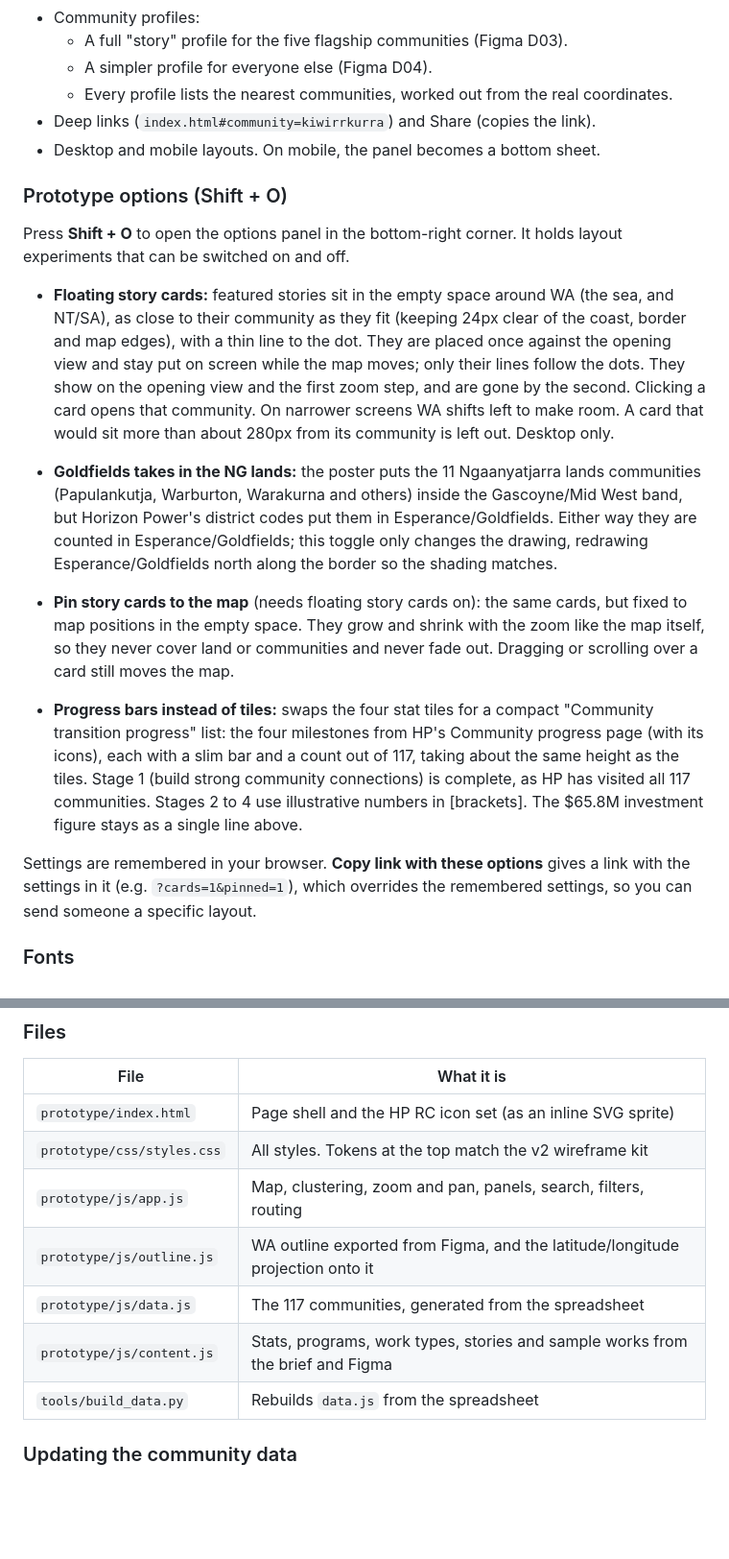
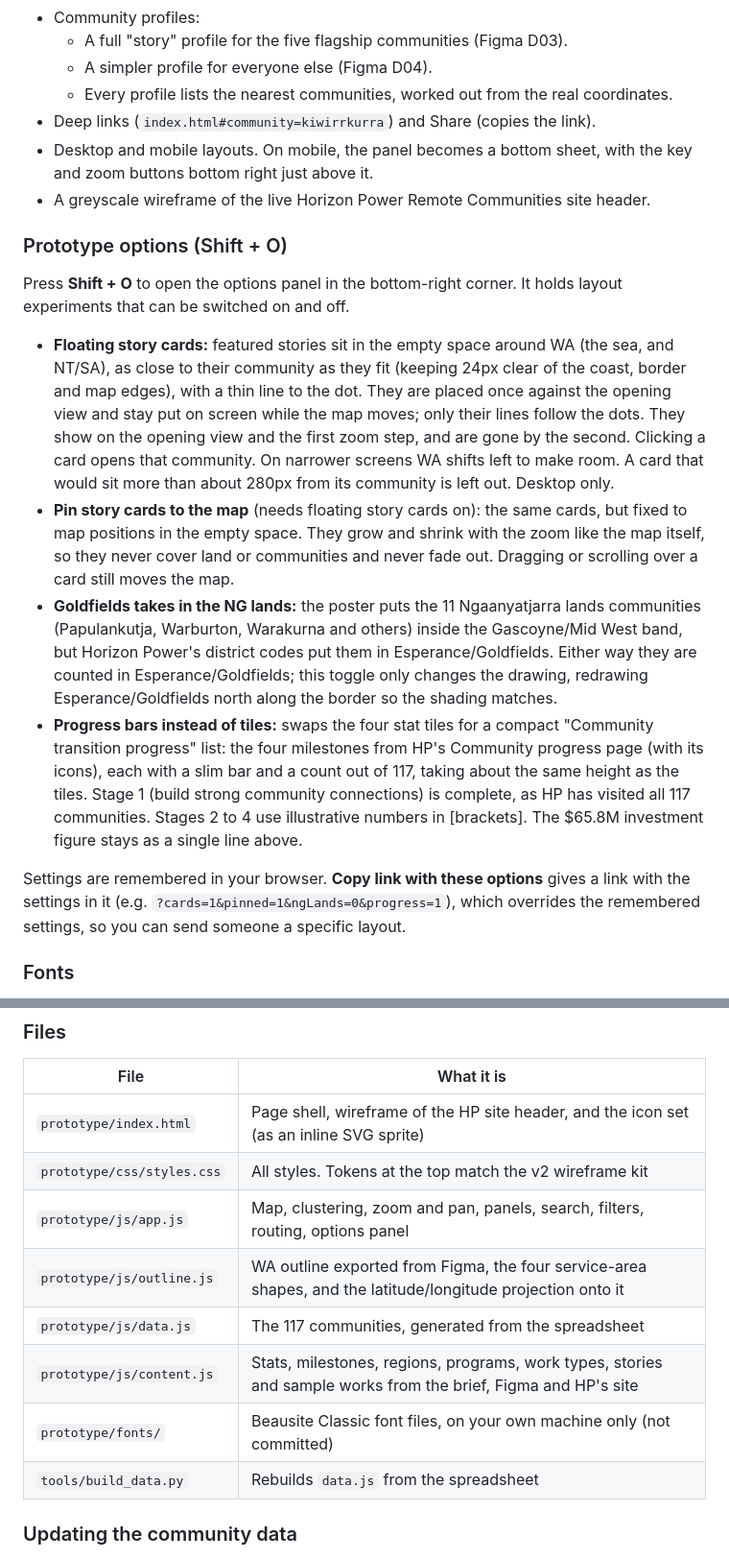
Before and after one commit to hugo-j-vml/hp-rc-map, a Markdown page: README.md, 2 parts joined by grey strips. Shown at 96% size. Drawn GitHub-style; blank space fills up the shorter version.

```diff
--- a/README.md
+++ b/README.md
@@ -26,20 +26,19 @@ It is built only from three inputs:
   - A simpler profile for everyone else (Figma D04).
   - Every profile lists the nearest communities, worked out from the real coordinates.
 - Deep links (`index.html#community=kiwirrkurra`) and Share (copies the link).
-- Desktop and mobile layouts. On mobile, the panel becomes a bottom sheet.
+- Desktop and mobile layouts. On mobile, the panel becomes a bottom sheet, with the key and zoom buttons bottom right just above it.
+- A greyscale wireframe of the live Horizon Power Remote Communities site header.
 
 ### Prototype options (Shift + O)
 
 Press **Shift + O** to open the options panel in the bottom-right corner. It holds layout experiments that can be switched on and off.
 
 - **Floating story cards:** featured stories sit in the empty space around WA (the sea, and NT/SA), as close to their community as they fit (keeping 24px clear of the coast, border and map edges), with a thin line to the dot. They are placed once against the opening view and stay put on screen while the map moves; only their lines follow the dots. They show on the opening view and the first zoom step, and are gone by the second. Clicking a card opens that community. On narrower screens WA shifts left to make room. A card that would sit more than about 280px from its community is left out. Desktop only.
-
+- **Pin story cards to the map** (needs floating story cards on): the same cards, but fixed to map positions in the empty space. They grow and shrink with the zoom like the map itself, so they never cover land or communities and never fade out. Dragging or scrolling over a card still moves the map.
 - **Goldfields takes in the NG lands:** the poster puts the 11 Ngaanyatjarra lands communities (Papulankutja, Warburton, Warakurna and others) inside the Gascoyne/Mid West band, but Horizon Power's district codes put them in Esperance/Goldfields. Either way they are counted in Esperance/Goldfields; this toggle only changes the drawing, redrawing Esperance/Goldfields north along the border so the shading matches.
-- **Pin story cards to the map** (needs floating story cards on): the same cards, but fixed to map positions in the empty space. They grow and shrink with the zoom like the map itself, so they never cover land or communities and never fade out. Dragging or scrolling over a card still moves the map.
-
 - **Progress bars instead of tiles:** swaps the four stat tiles for a compact "Community transition progress" list: the four milestones from HP's Community progress page (with its icons), each with a slim bar and a count out of 117, taking about the same height as the tiles. Stage 1 (build strong community connections) is complete, as HP has visited all 117 communities. Stages 2 to 4 use illustrative numbers in [brackets]. The $65.8M investment figure stays as a single line above.
 
-Settings are remembered in your browser. **Copy link with these options** gives a link with the settings in it (e.g. `?cards=1&pinned=1`), which overrides the remembered settings, so you can send someone a specific layout.
+Settings are remembered in your browser. **Copy link with these options** gives a link with the settings in it (e.g. `?cards=1&pinned=1&ngLands=0&progress=1`), which overrides the remembered settings, so you can send someone a specific layout.
 
 ### Fonts
 
@@ -59,12 +58,13 @@ The program, type of work and status filters run on the handful of sample works
 
 | File | What it is |
 |---|---|
-| `prototype/index.html` | Page shell and the HP RC icon set (as an inline SVG sprite) |
+| `prototype/index.html` | Page shell, wireframe of the HP site header, and the icon set (as an inline SVG sprite) |
 | `prototype/css/styles.css` | All styles. Tokens at the top match the v2 wireframe kit |
-| `prototype/js/app.js` | Map, clustering, zoom and pan, panels, search, filters, routing |
-| `prototype/js/outline.js` | WA outline exported from Figma, and the latitude/longitude projection onto it |
+| `prototype/js/app.js` | Map, clustering, zoom and pan, panels, search, filters, routing, options panel |
+| `prototype/js/outline.js` | WA outline exported from Figma, the four service-area shapes, and the latitude/longitude projection onto it |
 | `prototype/js/data.js` | The 117 communities, generated from the spreadsheet |
-| `prototype/js/content.js` | Stats, programs, work types, stories and sample works from the brief and Figma |
+| `prototype/js/content.js` | Stats, milestones, regions, programs, work types, stories and sample works from the brief, Figma and HP's site |
+| `prototype/fonts/` | Beausite Classic font files, on your own machine only (not committed) |
 | `tools/build_data.py` | Rebuilds `data.js` from the spreadsheet |
 
 ### Updating the community data
```
Also changed, not shown: CLAUDE.md (+19 -4 lines).
